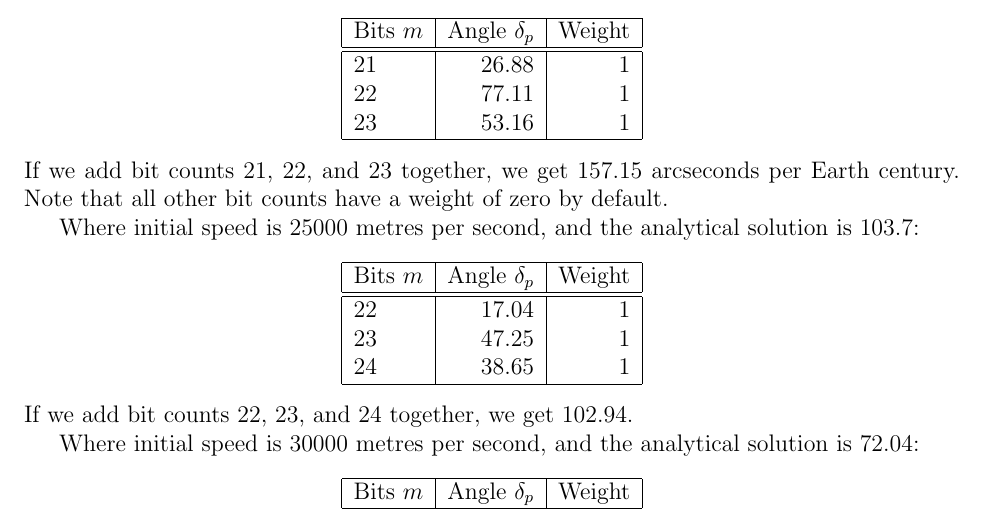
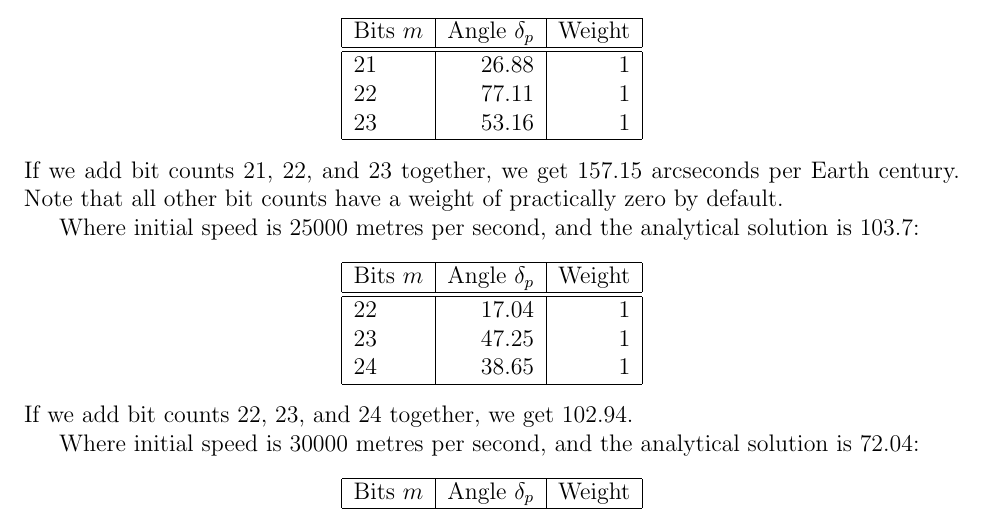
Before and after one commit to sjhalayka/quantum_path_decomposition, a LaTeX paper (bezier_escape.tex): part of page 3 of 8, cut so that both start at the same text. Compiled offline with pdfLaTeX.

Commit message:
Add files via upload

```diff
--- a/bezier_escape.tex
+++ b/bezier_escape.tex
@@ -143,7 +143,7 @@ Bits $m$ & Angle $\delta_{p}$ & Weight\\
 \end{tabular}
 \end{center}
 If we add bit counts 21, 22, and 23 together, we get $157.15$ arcseconds per Earth century.
-Note that all other bit counts have a weight of zero by default.
+Note that all other bit counts have a weight of practically zero by default.
 
 Where initial speed is $25000$ metres per second, and the analytical solution is $103.7$:
 \begin{center}
```
Also changed, not shown: bezier_escape.pdf.
